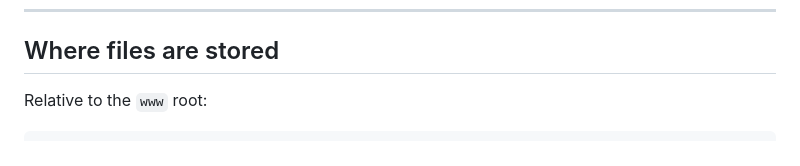
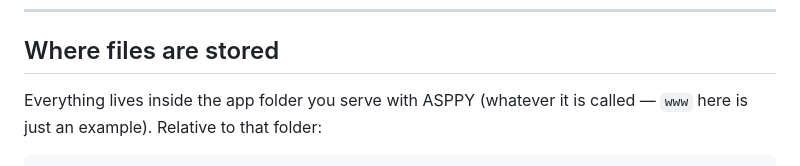
Before and after one commit to PieterCooreman/Autonome, a Markdown page: README.md, the part around one of its changes. Rendered like a GitHub page.

````diff
--- a/README.md
+++ b/README.md
@@ -306,6 +312,7 @@ to **admin** or demote them back to **user**.
 
 ## Where files are stored
 
-Relative to the `www` root:
+Everything lives inside the app folder you serve with ASPPY (whatever it is called — `www`
+here is just an example). Relative to that folder:
 
 ```
````
Also changed, not shown: other parts of README.md (+17 -11 lines).
